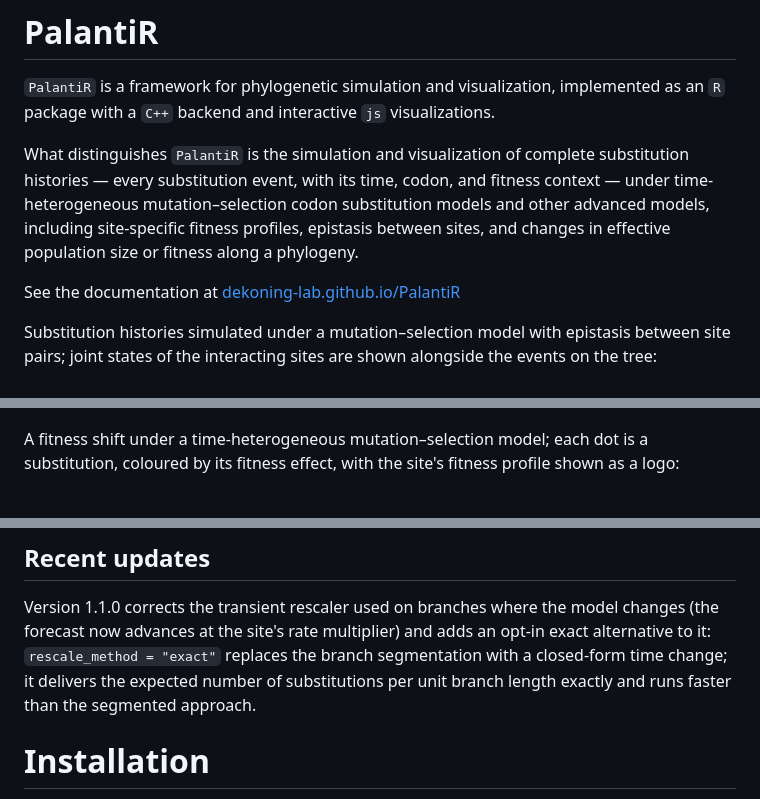
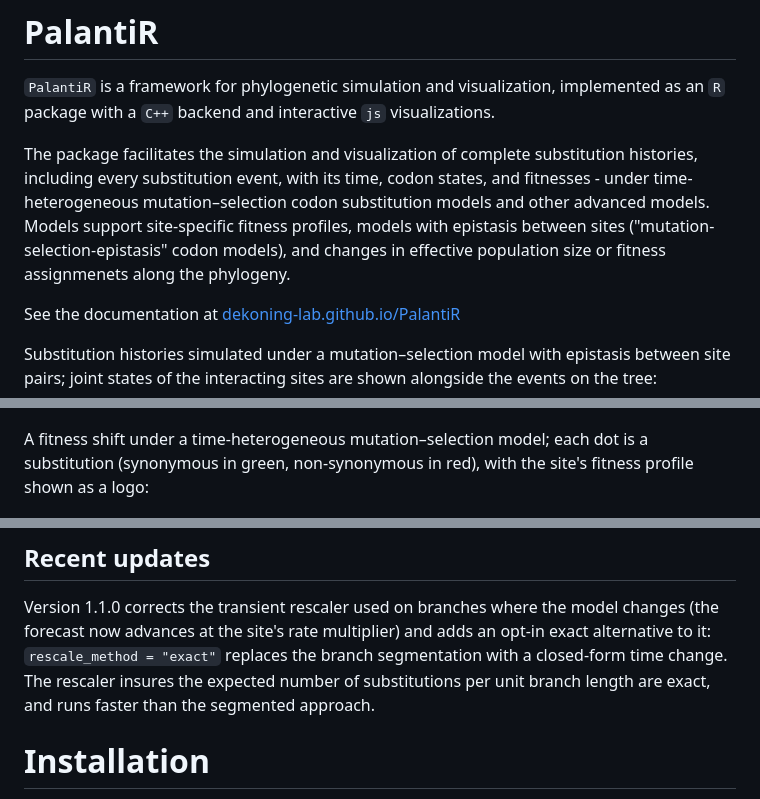
Before and after one commit to dekoning-lab/PalantiR, a Markdown page: README.md, 3 parts joined by grey strips. Rendered like a GitHub page.

Commit message:
Update README.md
Clean up

```diff
--- a/README.md
+++ b/README.md
@@ -8,12 +8,13 @@
 implemented as an `R` package with a `C++` backend and interactive `js`
 visualizations.
 
-What distinguishes `PalantiR` is the simulation and visualization of complete
-substitution histories — every substitution event, with its time, codon, and
-fitness context — under time-heterogeneous mutation–selection codon
-substitution models and other advanced models, including site-specific fitness
-profiles, epistasis between sites, and changes in effective population size or
-fitness along a phylogeny.
+The package facilitates the simulation and visualization of complete
+substitution histories, including every substitution event, with its time,
+codon states, and fitnesses - under time-heterogeneous mutation–selection codon
+substitution models and other advanced models. Models support site-specific fitness
+profiles, models with epistasis between sites ("mutation-selection-epistasis" codon
+models), and changes in effective population size or fitness assignmenets along the
+phylogeny.
 
 See the documentation at
 [dekoning-lab.github.io/PalantiR](https://dekoning-lab.github.io/PalantiR)
@@ -25,7 +26,7 @@ alongside the events on the tree:
 ![Mutation-selection model with epistasis](docs/img/mutsel-epi.png)
 
 A fitness shift under a time-heterogeneous mutation–selection model; each dot
-is a substitution, coloured by its fitness effect, with the site's fitness
+is a substitution (synonymous in green, non-synonymous in red), with the site's fitness
 profile shown as a logo:
 
 ![Fitness shift under a time-heterogeneous mutation-selection model](docs/img/fitness-shift.png)
@@ -35,8 +36,8 @@ profile shown as a logo:
 Version 1.1.0 corrects the transient rescaler used on branches where the model
 changes (the forecast now advances at the site's rate multiplier) and adds an
 opt-in exact alternative to it: `rescale_method = "exact"` replaces the branch
-segmentation with a closed-form time change; it delivers the expected number
-of substitutions per unit branch length exactly and runs faster than the
+segmentation with a closed-form time change. The rescaler insures the expected number
+of substitutions per unit branch length are exact, and runs faster than the
 segmented approach.
 
 # Installation
```
